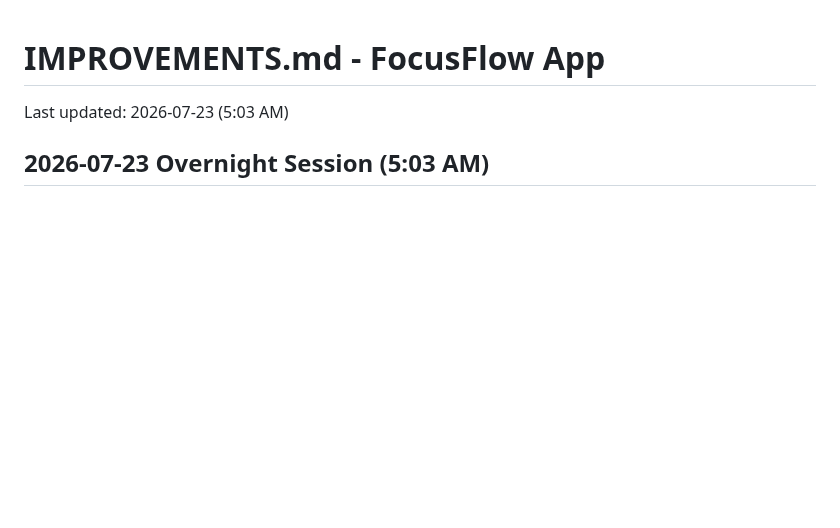
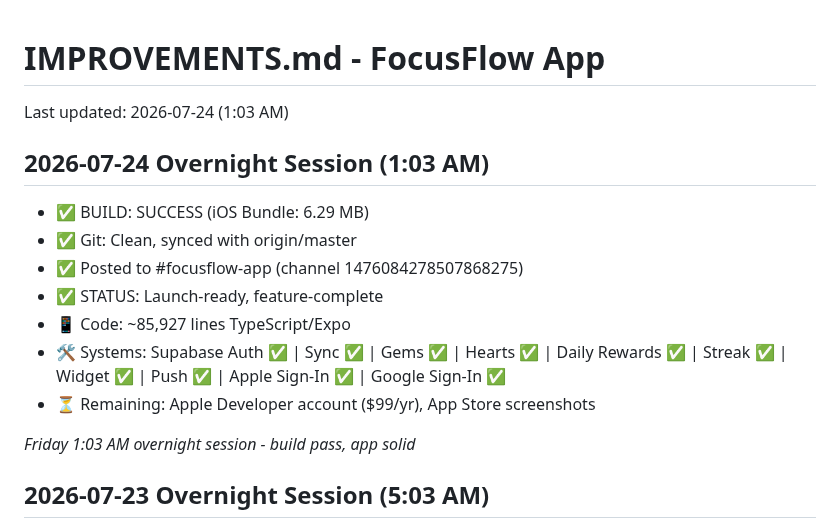
Before and after one commit to hackeysacker/unscroll-mobile, a Markdown page: IMPROVEMENTS.md, the part around the change. Drawn GitHub-style; blank space fills up the shorter version.

Commit message:
Update IMPROVEMENTS.md - July 24 session

```diff
--- a/IMPROVEMENTS.md
+++ b/IMPROVEMENTS.md
@@ -1,6 +1,17 @@
 # IMPROVEMENTS.md - FocusFlow App
 
-Last updated: 2026-07-23 (5:03 AM)
+Last updated: 2026-07-24 (1:03 AM)
+
+## 2026-07-24 Overnight Session (1:03 AM)
+- ✅ BUILD: SUCCESS (iOS Bundle: 6.29 MB)
+- ✅ Git: Clean, synced with origin/master
+- ✅ Posted to #focusflow-app (channel 1476084278507868275)
+- ✅ STATUS: Launch-ready, feature-complete
+- 📱 Code: ~85,927 lines TypeScript/Expo
+- 🛠️ Systems: Supabase Auth ✅ | Sync ✅ | Gems ✅ | Hearts ✅ | Daily Rewards ✅ | Streak ✅ | Widget ✅ | Push ✅ | Apple Sign-In ✅ | Google Sign-In ✅
+- ⏳ Remaining: Apple Developer account ($99/yr), App Store screenshots
+
+_Friday 1:03 AM overnight session - build pass, app solid_
 
 ## 2026-07-23 Overnight Session (5:03 AM)
 - ✅ BUILD: SUCCESS (iPhone 17 Pro, iOS Simulator)
```
